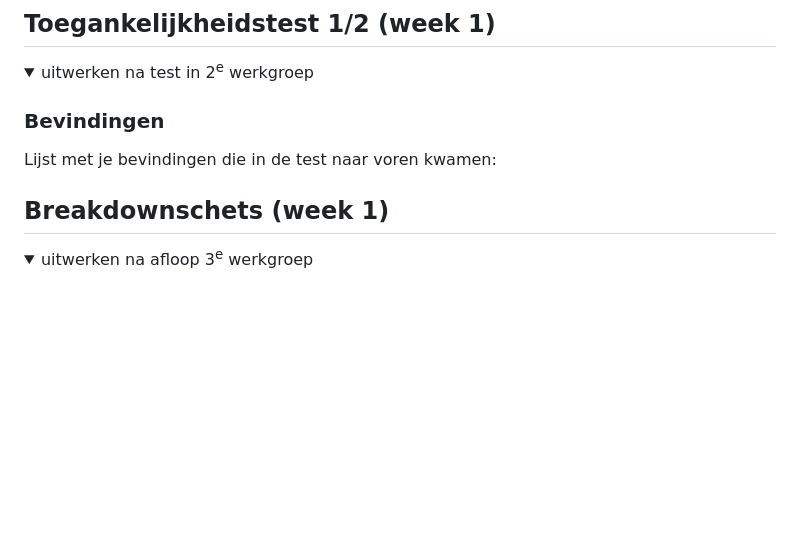
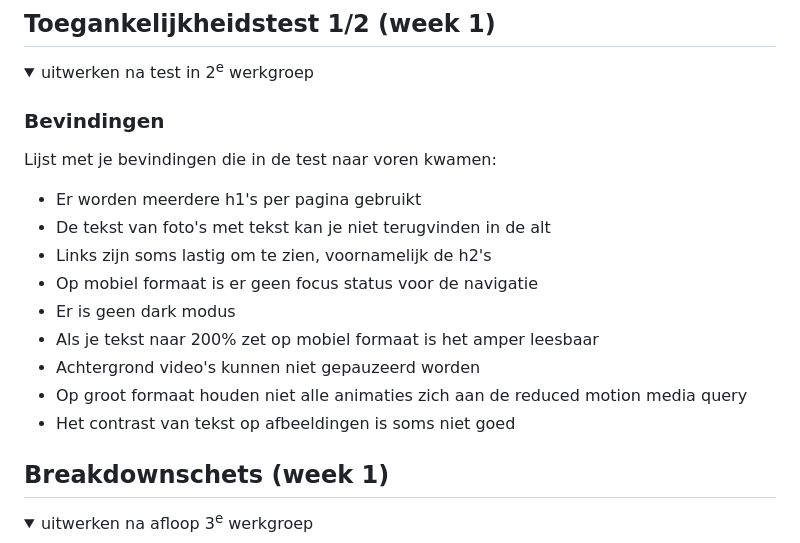
Before and after one commit to ZiggyvdWeetering/blokweb, a Markdown page: README.md, the part around the change printed below. GitHub-like rendering; folded sections open; blank space fills up the shorter version.

```diff
--- a/README.md
+++ b/README.md
@@ -58,6 +58,16 @@ Nb. Door *open* toe te voegen aan een *details* element kun je deze standaard op
   ### Bevindingen
   Lijst met je bevindingen die in de test naar voren kwamen:
 
+  - Er worden meerdere h1's per pagina gebruikt
+  - De tekst van foto's met tekst kan je niet terugvinden in de alt
+  - Links zijn soms lastig om te zien, voornamelijk de h2's
+  - Op mobiel formaat is er geen focus status voor de navigatie
+  - Er is geen dark modus
+  - Als je tekst naar 200% zet op mobiel formaat is het amper leesbaar
+  - Achtergrond video's kunnen niet gepauzeerd worden
+  - Op groot formaat houden niet alle animaties zich aan de reduced motion media query
+  - Het contrast van tekst op afbeeldingen is soms niet goed
+
 </details>
 
 
```
Also changed, not shown: other parts of README.md (+5 -5 lines).
